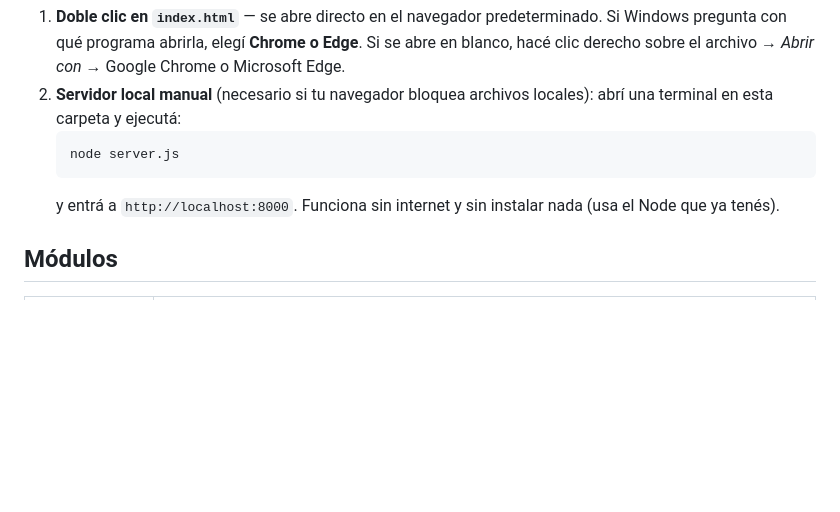
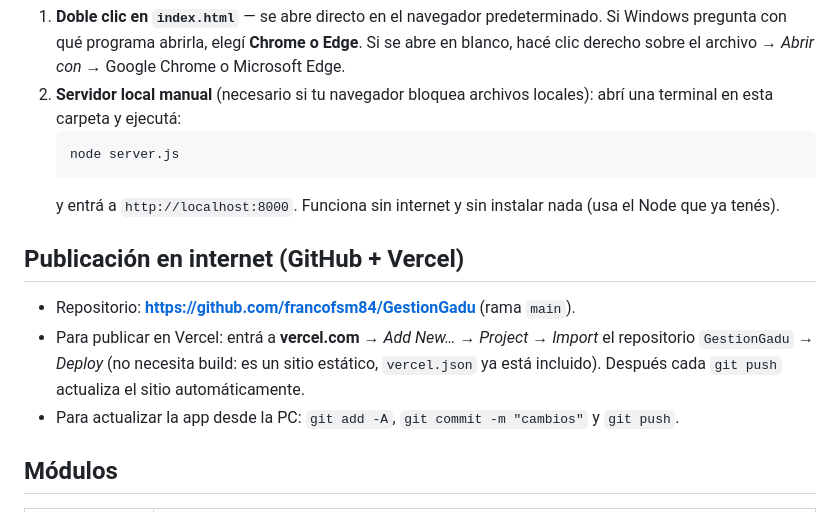
Before and after one commit to francofsm84/GestionGadu, a Markdown page: README.md, the part around the change. Drawn GitHub-style; blank space fills up the shorter version.

Commit message:
README: instrucciones de publicación con GitHub + Vercel

````diff
--- a/README.md
+++ b/README.md
@@ -14,6 +14,12 @@ Aplicación web **100% local y offline** para centralizar las finanzas, el avanc
    node server.js
    ```
    y entrá a `http://localhost:8000`. Funciona sin internet y sin instalar nada (usa el Node que ya tenés).
+
+## Publicación en internet (GitHub + Vercel)
+
+- Repositorio: **https://github.com/francofsm84/GestionGadu** (rama `main`).
+- Para publicar en Vercel: entrá a **vercel.com** → *Add New… → Project* → *Import* el repositorio `GestionGadu` → *Deploy* (no necesita build: es un sitio estático, `vercel.json` ya está incluido). Después cada `git push` actualiza el sitio automáticamente.
+- Para actualizar la app desde la PC: `git add -A`, `git commit -m "cambios"` y `git push`.
 
 ## Módulos
 
````
